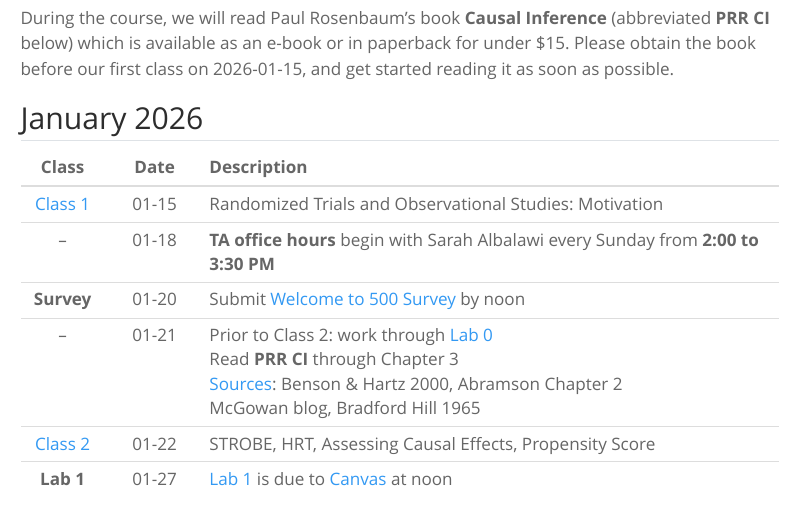
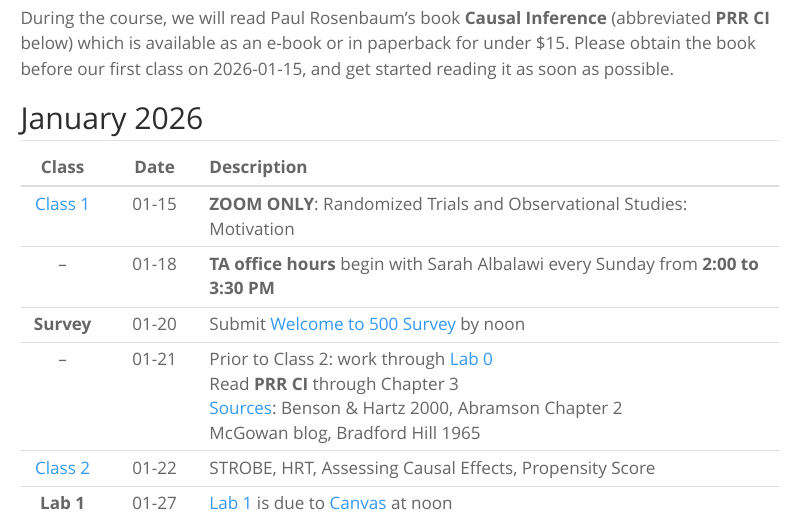
Before and after one commit to THOMASELOVE/500-2026, a Quarto document (calendar.qmd): the page in a window 1100 px wide, from 620 px down. Rendered offline with R 4.5, knitr and Pandoc in place of Quarto, with nearby package versions; menus at the side of the page are left out.

Commit message:
Update calendar.

```diff
--- a/calendar.qmd
+++ b/calendar.qmd
@@ -24,7 +24,7 @@ During the course, we will read Paul Rosenbaum's book **Causal Inference** (abbr
 
 Class | Date | Description
 :-------: | :--------: | :--------------------------------------------------------
-[Class 1](https://github.com/THOMASELOVE/500-classes-2026/tree/main/class01) | 01-15 | Randomized Trials and Observational Studies: Motivation
+[Class 1](https://github.com/THOMASELOVE/500-classes-2026/tree/main/class01) | 01-15 | **ZOOM ONLY**: Randomized Trials and Observational Studies: Motivation
 -- | 01-18 | **TA office hours** begin with Sarah Albalawi every Sunday from **2:00 to 3:30 PM**
 **Survey** | 01-20 | Submit [Welcome to 500 Survey](https://bit.ly/500-welcome-2026) by noon
 -- | 01-21 | Prior to Class 2: work through [Lab 0](lab0.qmd) <br/> Read **PRR CI** through Chapter 3 <br/> [Sources](https://github.com/THOMASELOVE/500-sources): Benson & Hartz 2000, Abramson Chapter 2 <br/> McGowan blog, Bradford Hill 1965
```
Also changed, not shown: docs/search.json, 1 other file.
